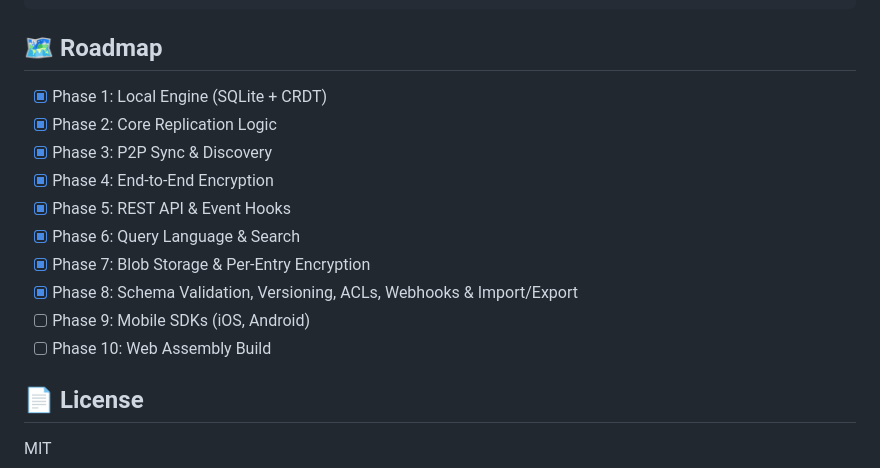
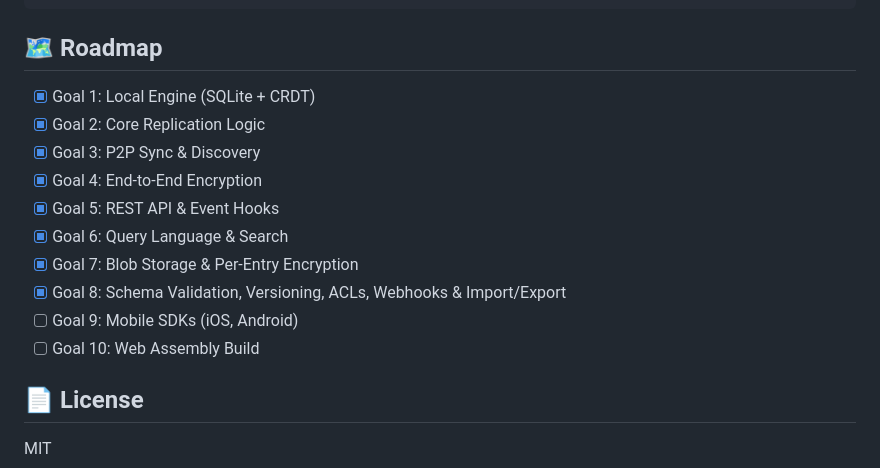
Before and after one commit to amaydixit11/acorde, a Markdown page: README.md, the part around the change. Drawn GitHub-style.

```diff
--- a/README.md
+++ b/README.md
@@ -286,16 +286,16 @@ acorde/
 
 ## 🗺️ Roadmap
 
-- [x] Phase 1: Local Engine (SQLite + CRDT)
-- [x] Phase 2: Core Replication Logic
-- [x] Phase 3: P2P Sync & Discovery
-- [x] Phase 4: End-to-End Encryption
-- [x] Phase 5: REST API & Event Hooks
-- [x] Phase 6: Query Language & Search
-- [x] Phase 7: Blob Storage & Per-Entry Encryption
-- [x] Phase 8: Schema Validation, Versioning, ACLs, Webhooks & Import/Export
-- [ ] Phase 9: Mobile SDKs (iOS, Android)
-- [ ] Phase 10: Web Assembly Build
+- [x] Goal 1: Local Engine (SQLite + CRDT)
+- [x] Goal 2: Core Replication Logic
+- [x] Goal 3: P2P Sync & Discovery
+- [x] Goal 4: End-to-End Encryption
+- [x] Goal 5: REST API & Event Hooks
+- [x] Goal 6: Query Language & Search
+- [x] Goal 7: Blob Storage & Per-Entry Encryption
+- [x] Goal 8: Schema Validation, Versioning, ACLs, Webhooks & Import/Export
+- [ ] Goal 9: Mobile SDKs (iOS, Android)
+- [ ] Goal 10: Web Assembly Build
 
 ## 📄 License
 
```
